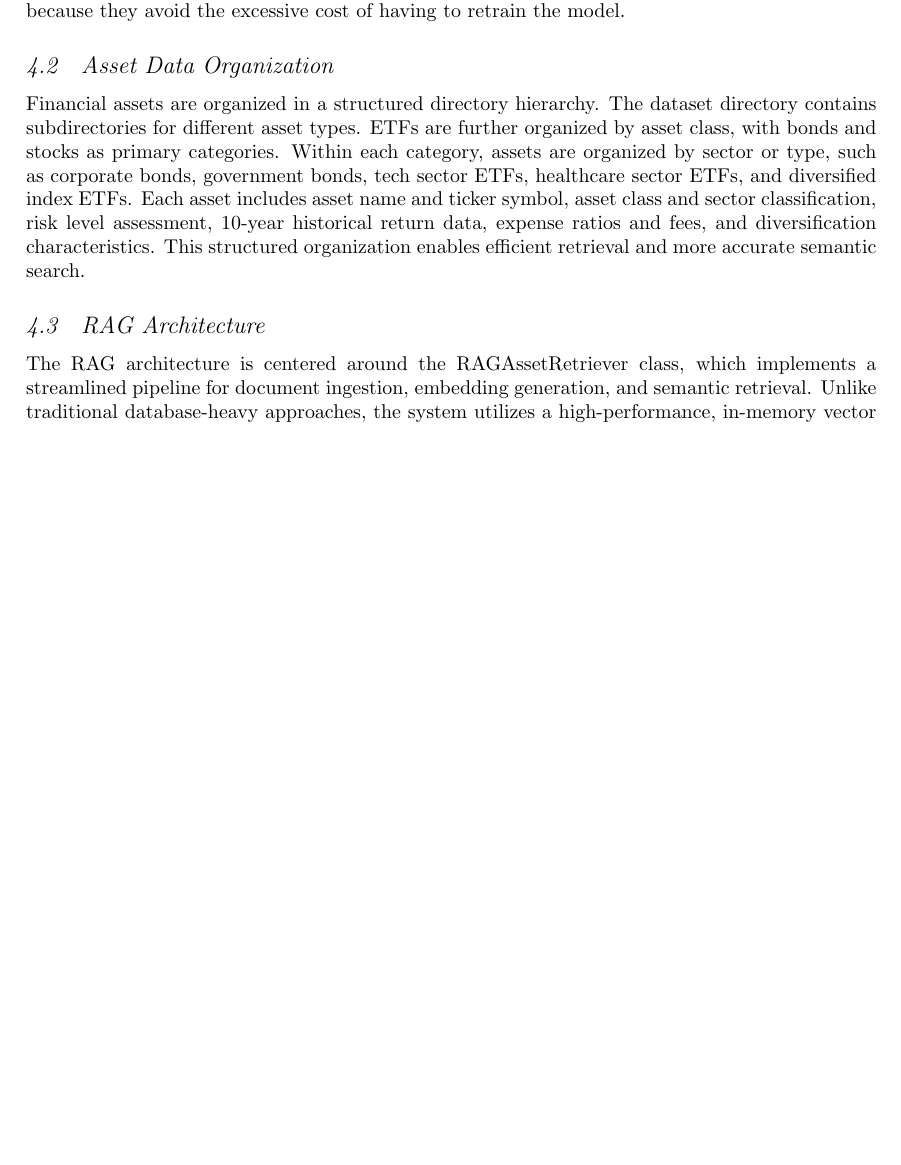
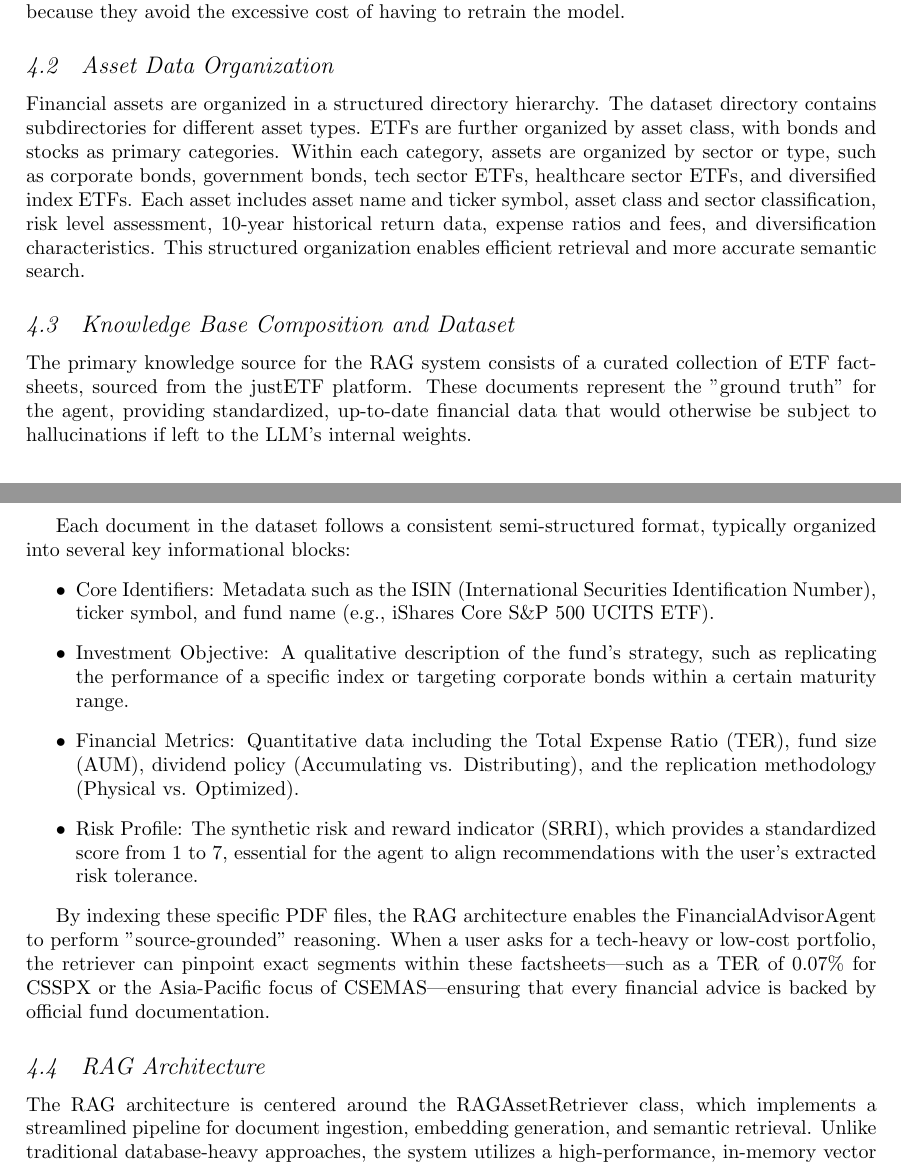
Before and after one commit to merendamattia/personal-financial-ai-agent, a LaTeX document (latex/main.tex, which reads latex/sections/05_rag.tex): part of page 5 of 10 before the commit and two parts of pages 5 and 6 of 10 after it, the two joined at a grey line, cut so that both start at the same text, the shorter picture padded with empty space. Compiled offline with pdfLaTeX.

Commit message:
refactor: added dataset pargraph for rag chapter of the report

```diff
--- a/latex/sections/05_rag.tex
+++ b/latex/sections/05_rag.tex
@@ -14,6 +14,14 @@ Finally, RAG-based techniques are very versatile because they allow you to chang
 \subsection{Asset Data Organization}
 
 Financial assets are organized in a structured directory hierarchy. The dataset directory contains subdirectories for different asset types. ETFs are further organized by asset class, with bonds and stocks as primary categories. Within each category, assets are organized by sector or type, such as corporate bonds, government bonds, tech sector ETFs, healthcare sector ETFs, and diversified index ETFs. Each asset includes asset name and ticker symbol, asset class and sector classification, risk level assessment, 10-year historical return data, expense ratios and fees, and diversification characteristics. This structured organization enables efficient retrieval and more accurate semantic search.
+
+\subsection{Knowledge Base Composition and Dataset}
+
+The primary knowledge source for the RAG system consists of a curated collection of ETF factsheets, sourced from the justETF platform. These documents represent the "ground truth" for the agent, providing standardized, up-to-date financial data that would otherwise be subject to hallucinations if left to the LLM's internal weights.
+
+Each document in the dataset follows a consistent semi-structured format, typically organized into several key informational blocks: \begin{itemize} \item Core Identifiers: Metadata such as the ISIN (International Securities Identification Number), ticker symbol, and fund name (e.g., iShares Core S\&P 500 UCITS ETF). \item Investment Objective: A qualitative description of the fund's strategy, such as replicating the performance of a specific index or targeting corporate bonds within a certain maturity range. \item Financial Metrics: Quantitative data including the Total Expense Ratio (TER), fund size (AUM), dividend policy (Accumulating vs. Distributing), and the replication methodology (Physical vs. Optimized). \item Risk Profile: The synthetic risk and reward indicator (SRRI), which provides a standardized score from 1 to 7, essential for the agent to align recommendations with the user’s extracted risk tolerance. \end{itemize}
+
+By indexing these specific PDF files, the RAG architecture enables the FinancialAdvisorAgent to perform "source-grounded" reasoning. When a user asks for a tech-heavy or low-cost portfolio, the retriever can pinpoint exact segments within these factsheets—such as a TER of 0.07\% for CSSPX or the Asia-Pacific focus of CSEMAS—ensuring that every financial advice is backed by official fund documentation.
 
 \subsection{RAG Architecture}
 
```
